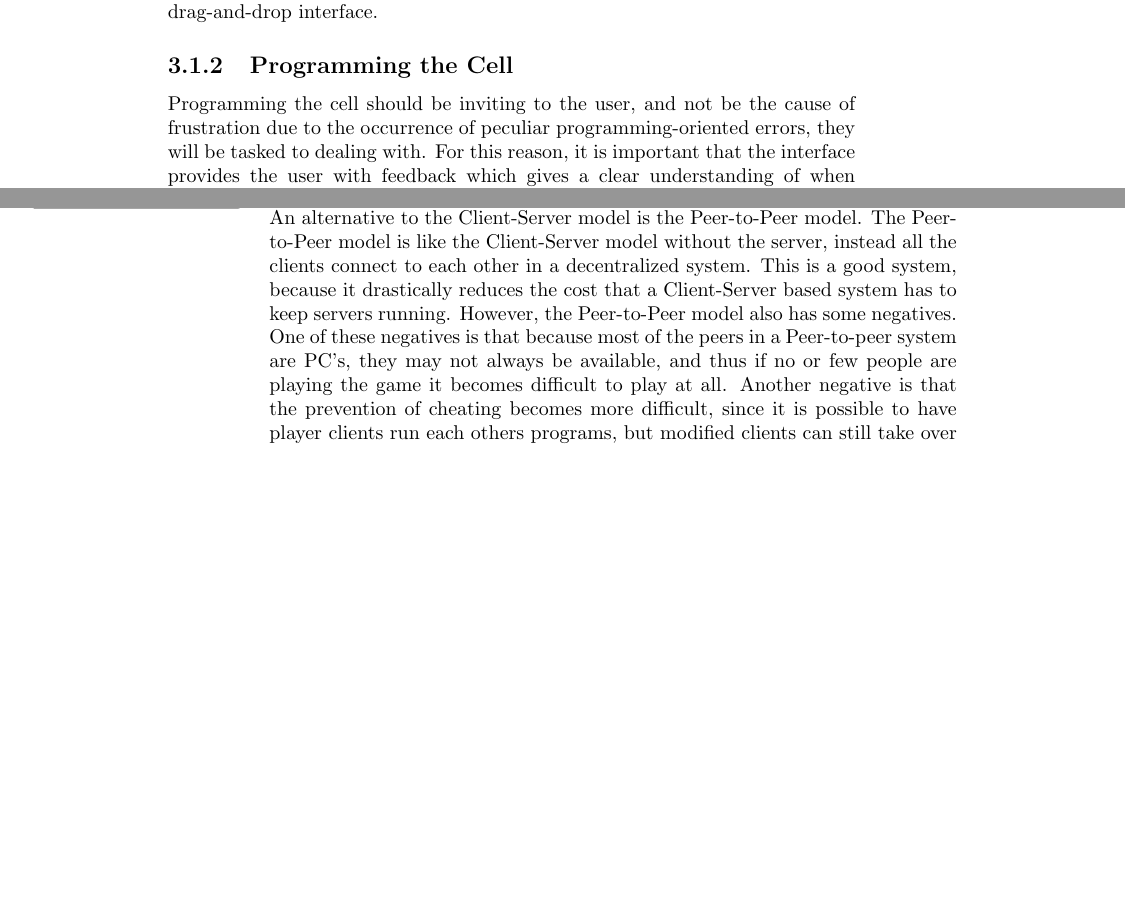
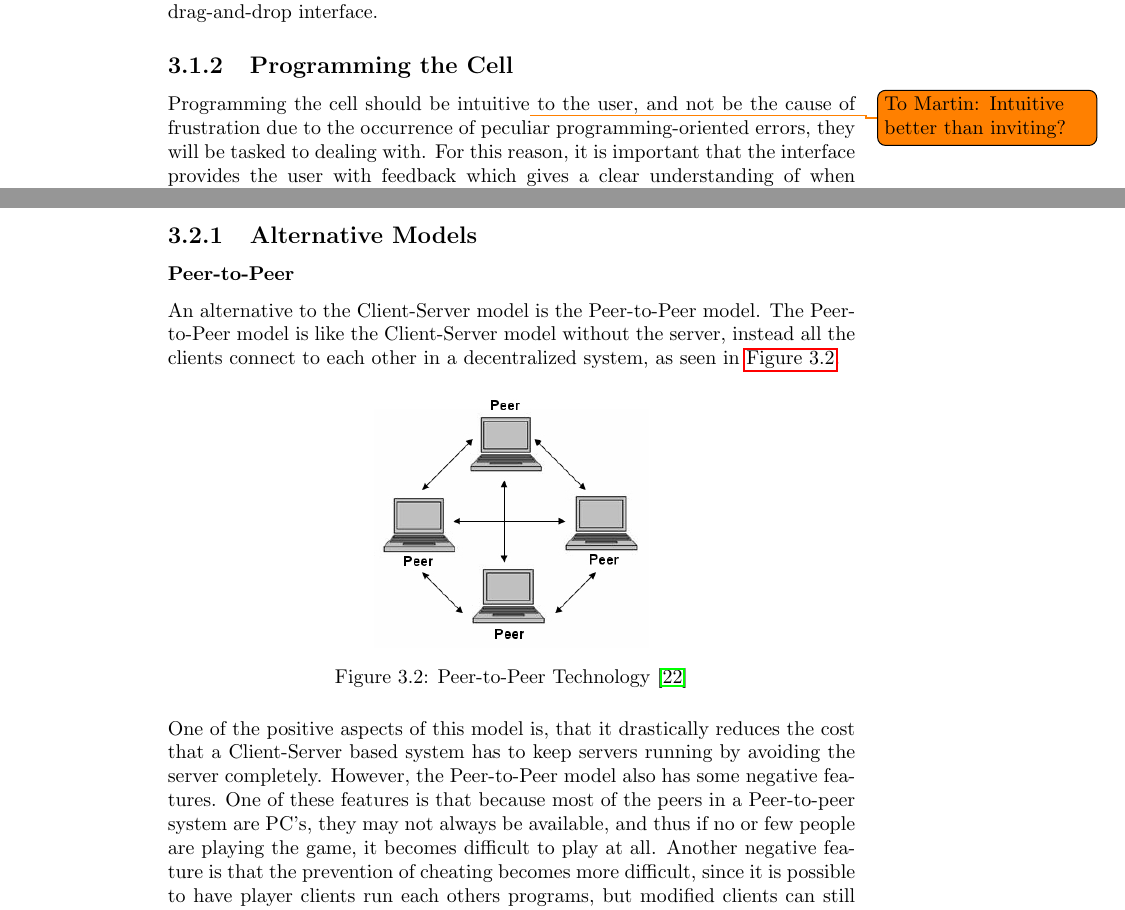
Before and after one commit to Ezphares/sw705e13, a LaTeX thesis (report/master.tex, which reads report/tex/design/client_server_model.tex, report/tex/design/game_environment.tex): two parts of pages 29 and 30 of 38 before the commit and two parts of pages 29 and 31 of 40 after it, joined at a grey line, cut so that both start at the same text, the shorter picture padded with empty space. Compiled offline with pdfLaTeX.

Commit message:
Made corrections, see description
Added new figures to client-server and peer-to-peer. Added sources for
figures. Corrected client-server-model and game-environment, but not all
is finished yet.

```diff
--- a/report/tex/design/client_server_model.tex
+++ b/report/tex/design/client_server_model.tex
@@ -6,4 +12,18 @@ Our application will make use of the Client-Server model, a model that consists
 The client runs on the users PC, and is responsible for rendering the graphics and gameplay in the users browser.
 This is done locally, without the need to connect to a server. The client will connect to the server over the internet to receive information such as leaderboard statistics. If multiplayer is implemented,\todo{Check: Is multiplayer implemented?} multiple clients could be able to play against one another by connecting to a central server. The server would then match the two or more players against each other in the same game and keep track of their individual progress. Depending on how this is implemented, the server could also be running the clients programs. This could be a relevant implementation for a multiple of reasons. One reason would be to prevent cheating. If the server execute the programs, situations where the client is modified to increase the number of points given or the time taken to solve a problem could be avoided.\todo{Other reasons?}
 
-An alternative to the Client-Server model is the Peer-to-Peer model. The Peer-to-Peer model is like the Client-Server model without the server, instead all the clients connect to each other in a decentralized system. This is a good system, because it drastically reduces the cost that a Client-Server based system has to keep servers running. However, the Peer-to-Peer model also has some negatives. One of these negatives is that because most of the peers in a Peer-to-peer system are PC's, they may not always be available, and thus if no or few people are playing the game it becomes difficult to play at all. Another negative is that the prevention of cheating becomes more difficult, since it is possible to have player clients run each others programs, but modified clients can still take over the system and corrupt the results.
+\subsection{Alternative Models}
+
+\subsubsection{Peer-to-Peer}
+An alternative to the Client-Server model is the Peer-to-Peer model. The Peer-to-Peer model is like the Client-Server model without the server, instead all the clients connect to each other in a decentralized system, as seen in \autoref{fig:p2p}.
+
+\begin{figure}[h]
+  \centering
+    \includegraphics[width=0.4\textwidth]{img/p2p.jpg}
+  \caption{Peer-to-Peer Technology \citep{PeerToPeer}}
+  \label{fig:p2p}
+\end{figure}
+
+One of the positive aspects of this model is, that it drastically reduces the cost that a Client-Server based system has to keep servers running by avoiding the server completely. However, the Peer-to-Peer model also has some negative features. One of these features is that because most of the peers in a Peer-to-peer system are PC's, they may not always be available, and thus if no or few people are playing the game, it becomes difficult to play at all. Another negative feature is that the prevention of cheating becomes more difficult, since it is possible to have player clients run each others programs, but modified clients can still take over the system and corrupt the results.\newline
+
+\subsubsection{Model View Controller}\todo{See \url{http://professor.unisinos.br/wp/crespo/files/2011/07/00950428.pdf}}
--- a/report/tex/design/game_environment.tex
+++ b/report/tex/design/game_environment.tex
@@ -21,7 +21,7 @@ The player programs their single cell before a game begins in an easy-to-use dra
 
 \subsection{Programming the Cell}
 
-Programming the cell should be inviting to the user, and not be the cause of frustration due to the occurrence of peculiar programming-oriented errors, they will be tasked to dealing with.
+Programming the cell should be intuitive\todo{To Martin: Intuitive better than inviting?} to the user, and not be the cause of frustration due to the occurrence of peculiar programming-oriented errors, they will be tasked to dealing with.
 For this reason, it is important that the interface provides the user with feedback which gives a clear understanding of when the user has combined a string of legal or illegal programming constructs.
 In general terms, it is important that the user cannot make too many construction mistakes.
 Otherwise the game could become a game about debugging, when it should be a game about creating the most optimized and best algorithm/cell.
```
Also changed, not shown: report/bib/bibliography.bib (+16 -0 lines), report/img/client_server.jpg (added), report/img/p2p.jpg (added), report/tex/design/client_server_model.tex (10 more changed lines).
